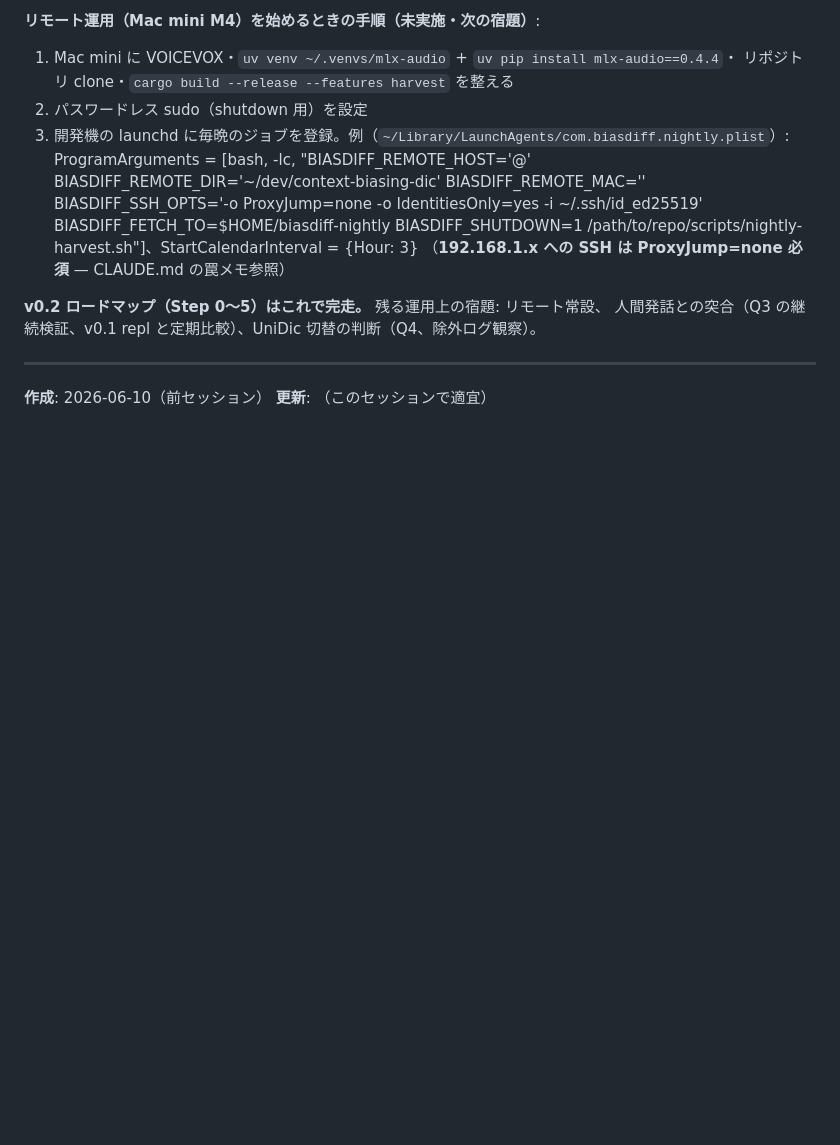
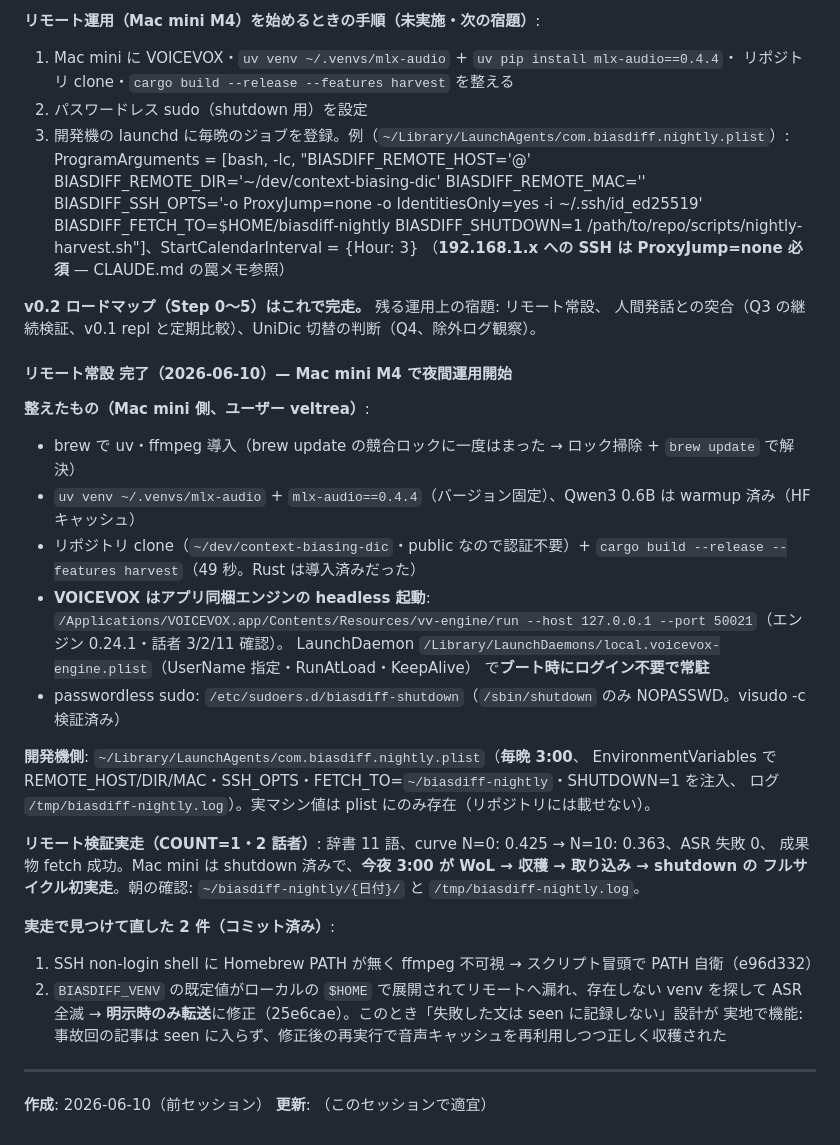
Before and after one commit to veltrea/context-biasing-dic, a Markdown page: HANDOVER.md, the part around the change. Rendered like a GitHub page; blank space fills up the shorter version.

Commit message:
docs: record remote nightly deployment on the Mac mini
VOICEVOX runs headless as a LaunchDaemon using the app-bundled engine,
shutdown is allowed via a NOPASSWD sudoers entry scoped to /sbin/shutdown,
and the dev machine's launchd agent fires the nightly script at 03:00
(WoL -> harvest -> fetch -> shutdown). A COUNT=1 verification run
harvested 11 words with zero ASR failures; machine-specific values live
only in the local plist.

```diff
--- a/HANDOVER.md
+++ b/HANDOVER.md
@@ -364,6 +364,31 @@ evaluate → `nightly/{日付}/`（dict.counts.tsv / curve.tsv / pruned.txt /
 **v0.2 ロードマップ（Step 0〜5）はこれで完走。** 残る運用上の宿題: リモート常設、
 人間発話との突合（Q3 の継続検証、v0.1 repl と定期比較）、UniDic 切替の判断（Q4、除外ログ観察）。
 
+#### リモート常設 完了（2026-06-10）— Mac mini M4 で夜間運用開始
+
+**整えたもの（Mac mini 側、ユーザー veltrea）**:
+- brew で uv・ffmpeg 導入（brew update の競合ロックに一度はまった → ロック掃除 + `brew update` で解決）
+- `uv venv ~/.venvs/mlx-audio` + `mlx-audio==0.4.4`（バージョン固定）、Qwen3 0.6B は warmup 済み（HF キャッシュ）
+- リポジトリ clone（`~/dev/context-biasing-dic`・public なので認証不要）+ `cargo build --release --features harvest`（49 秒。Rust は導入済みだった）
+- **VOICEVOX はアプリ同梱エンジンの headless 起動**: `/Applications/VOICEVOX.app/Contents/Resources/vv-engine/run --host 127.0.0.1 --port 50021`（エンジン 0.24.1・話者 3/2/11 確認）。
+  LaunchDaemon `/Library/LaunchDaemons/local.voicevox-engine.plist`（UserName 指定・RunAtLoad・KeepAlive）
+  で**ブート時にログイン不要で常駐**
+- passwordless sudo: `/etc/sudoers.d/biasdiff-shutdown`（`/sbin/shutdown` のみ NOPASSWD。visudo -c 検証済み）
+
+**開発機側**: `~/Library/LaunchAgents/com.biasdiff.nightly.plist`（**毎晩 3:00**、
+EnvironmentVariables で REMOTE_HOST/DIR/MAC・SSH_OPTS・FETCH_TO=`~/biasdiff-nightly`・SHUTDOWN=1 を注入、
+ログ `/tmp/biasdiff-nightly.log`）。実マシン値は plist にのみ存在（リポジトリには載せない）。
+
+**リモート検証実走（COUNT=1・2 話者）**: 辞書 11 語、curve N=0: 0.425 → N=10: 0.363、ASR 失敗 0、
+成果物 fetch 成功。Mac mini は shutdown 済みで、**今夜 3:00 が WoL → 収穫 → 取り込み → shutdown の
+フルサイクル初実走**。朝の確認: `~/biasdiff-nightly/{日付}/` と `/tmp/biasdiff-nightly.log`。
+
+**実走で見つけて直した 2 件（コミット済み）**:
+1. SSH non-login shell に Homebrew PATH が無く ffmpeg 不可視 → スクリプト冒頭で PATH 自衛（e96d332）
+2. `BIASDIFF_VENV` の既定値がローカルの `$HOME` で展開されてリモートへ漏れ、存在しない venv を探して
+   ASR 全滅 → **明示時のみ転送**に修正（25e6cae）。このとき「失敗した文は seen に記録しない」設計が
+   実地で機能: 事故回の記事は seen に入らず、修正後の再実行で音声キャッシュを再利用しつつ正しく収穫された
+
 ---
 
 **作成**: 2026-06-10（前セッション）
```
